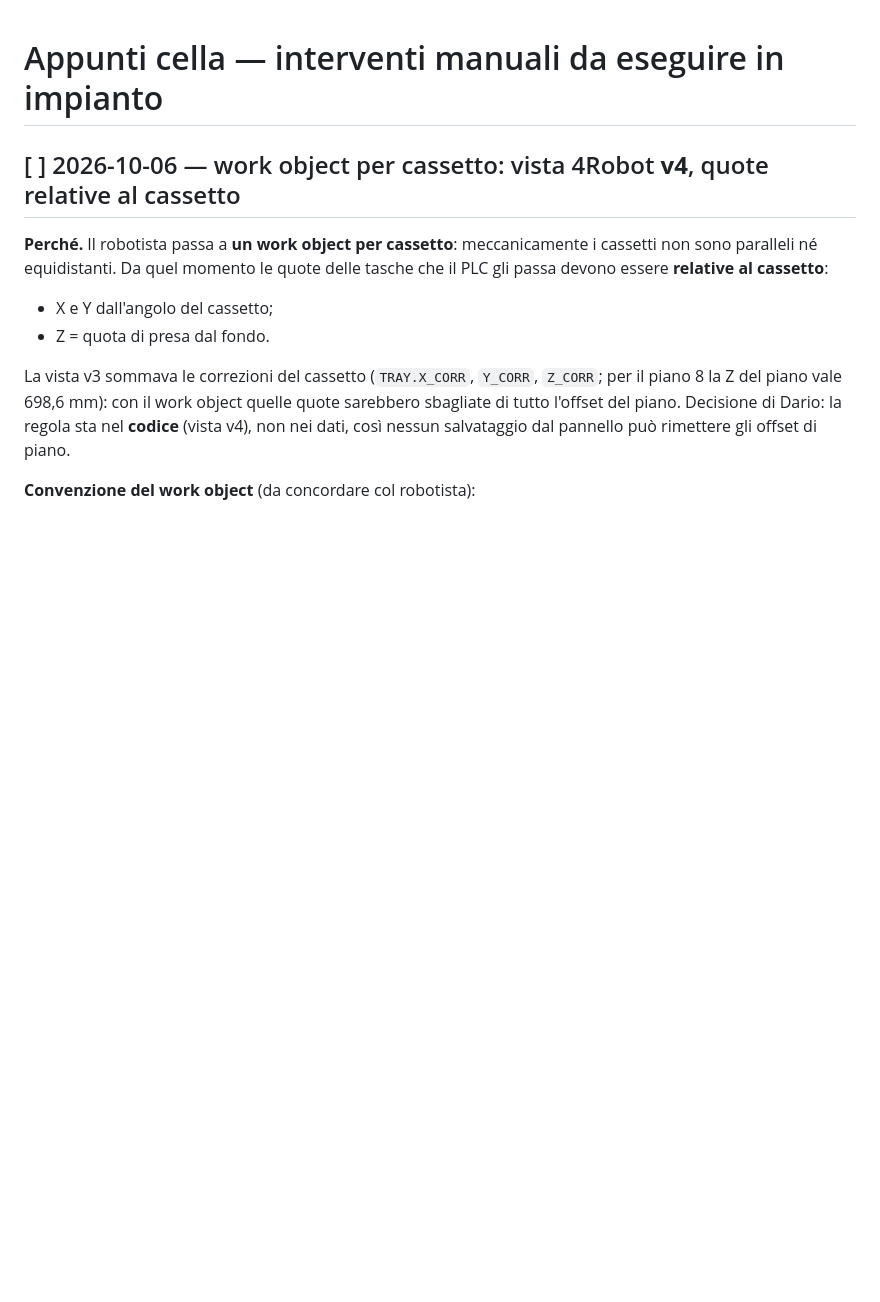
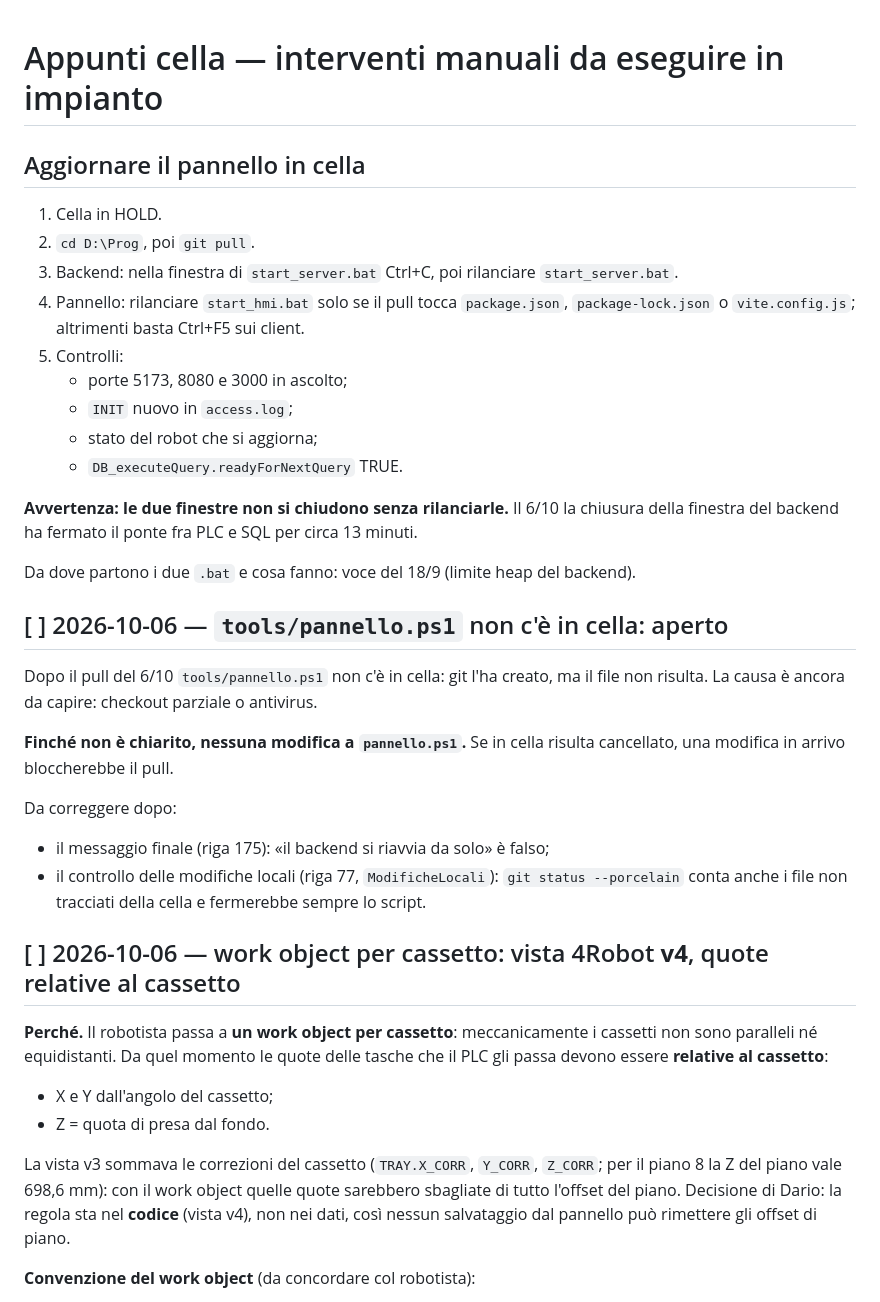
Before and after one commit to Pizz089/easybox-hmi, a Markdown page: easybox/docs/APPUNTI-CELLA.md, the part around one of its changes. GitHub-like rendering; blank space fills up the shorter version.

```diff
--- a/easybox/docs/APPUNTI-CELLA.md
+++ b/easybox/docs/APPUNTI-CELLA.md
@@ -1,4 +1,30 @@
 # Appunti cella — interventi manuali da eseguire in impianto
+
+## Aggiornare il pannello in cella
+
+1. Cella in HOLD.
+2. `cd D:\Prog`, poi `git pull`.
+3. Backend: nella finestra di `start_server.bat` Ctrl+C, poi rilanciare `start_server.bat`.
+4. Pannello: rilanciare `start_hmi.bat` solo se il pull tocca `package.json`, `package-lock.json` o `vite.config.js`; altrimenti basta Ctrl+F5 sui client.
+5. Controlli:
+   - porte 5173, 8080 e 3000 in ascolto;
+   - `INIT` nuovo in `access.log`;
+   - stato del robot che si aggiorna;
+   - `DB_executeQuery.readyForNextQuery` TRUE.
+
+**Avvertenza: le due finestre non si chiudono senza rilanciarle.** Il 6/10 la chiusura della finestra del backend ha fermato il ponte fra PLC e SQL per circa 13 minuti.
+
+Da dove partono i due `.bat` e cosa fanno: voce del 18/9 (limite heap del backend).
+
+## [ ] 2026-10-06 — `tools/pannello.ps1` non c'è in cella: aperto
+
+Dopo il pull del 6/10 `tools/pannello.ps1` non c'è in cella: git l'ha creato, ma il file non risulta. La causa è ancora da capire: checkout parziale o antivirus.
+
+**Finché non è chiarito, nessuna modifica a `pannello.ps1`.** Se in cella risulta cancellato, una modifica in arrivo bloccherebbe il pull.
+
+Da correggere dopo:
+- il messaggio finale (riga 175): «il backend si riavvia da solo» è falso;
+- il controllo delle modifiche locali (riga 77, `ModificheLocali`): `git status --porcelain` conta anche i file non tracciati della cella e fermerebbe sempre lo script.
 
 ## [ ] 2026-10-06 — work object per cassetto: vista 4Robot **v4**, quote relative al cassetto
 
```
Also changed, not shown: other parts of easybox/docs/APPUNTI-CELLA.md (+20 -22 lines).
